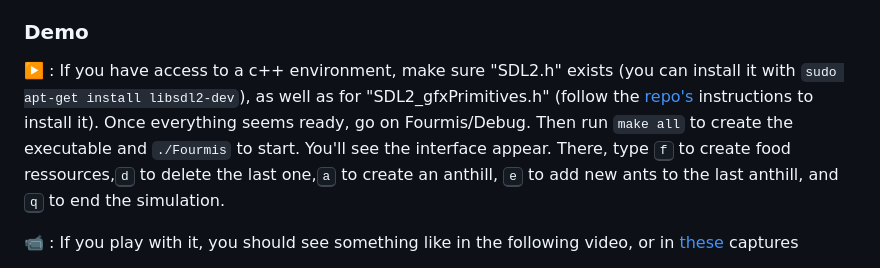
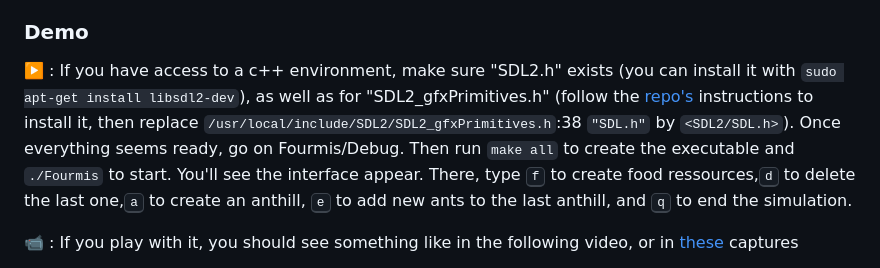
Before and after one commit to LFLCH/school-projects, a Markdown page: README.md, the part around the change. Drawn GitHub-style.

Commit message:
Update instructions build fourmis

````diff
--- a/README.md
+++ b/README.md
@@ -96,7 +96,7 @@ This simulation was done within the framework of our C++ class, where we learnt
 🏗️ : Thanks to this project, we consolidated our knowledge in the Oriented Programming  (inheritance, polymorphism, abstraction..). It was also an opportunity to discover the concept of multi-agent systems and the programming of their behavior via a rule-based system.
 
 ### Demo
-▶️ : If you have access to a c++ environment, make sure "SDL2.h" exists (you can install it with ```sudo apt-get install libsdl2-dev```), as well as for "SDL2_gfxPrimitives.h"  (follow the [repo's](https://github.com/RobLoach/sdl2_gfx) instructions to install it). Once everything seems ready, go on Fourmis/Debug. Then run ```make all``` to create the executable and ```./Fourmis``` to start. You'll see the interface appear. There, type <kbd>f</kbd> to create food ressources,<kbd>d</kbd> to delete the last one,<kbd>a</kbd> to create an anthill, <kbd>e</kbd> to add new ants to the last anthill, and <kbd>q</kbd> to end the simulation.
+▶️ : If you have access to a c++ environment, make sure "SDL2.h" exists (you can install it with ```sudo apt-get install libsdl2-dev```), as well as for "SDL2_gfxPrimitives.h"  (follow the [repo's](https://github.com/RobLoach/sdl2_gfx) instructions to install it, then replace ```/usr/local/include/SDL2/SDL2_gfxPrimitives.h```:38 ```"SDL.h"``` by ```<SDL2/SDL.h>```). Once everything seems ready, go on Fourmis/Debug. Then run ```make all``` to create the executable and ```./Fourmis``` to start. You'll see the interface appear. There, type <kbd>f</kbd> to create food ressources,<kbd>d</kbd> to delete the last one,<kbd>a</kbd> to create an anthill, <kbd>e</kbd> to add new ants to the last anthill, and <kbd>q</kbd> to end the simulation.
 
 📹 : If you play with it, you should see something like in the following video, or in [these](fourmis/Fourmis/img/) captures
 
````
